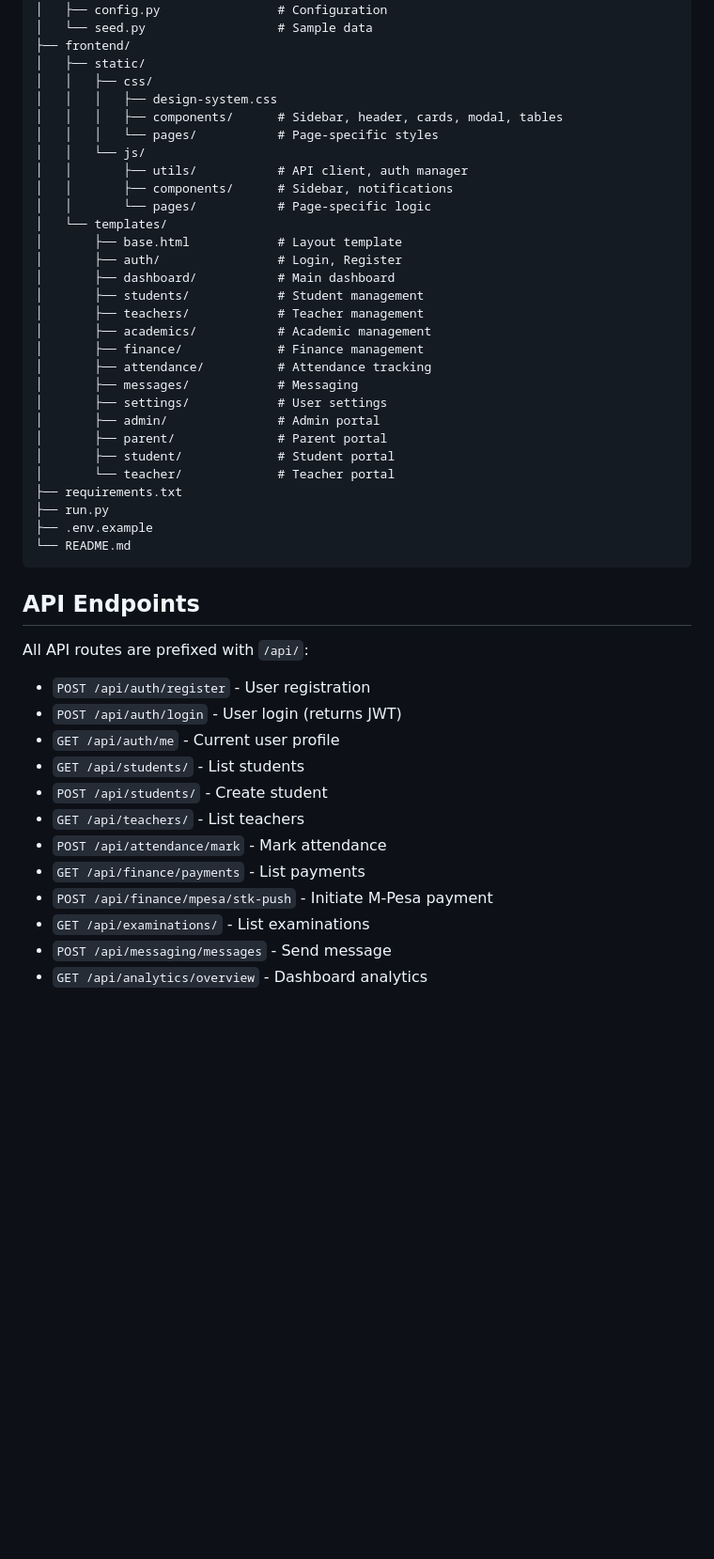
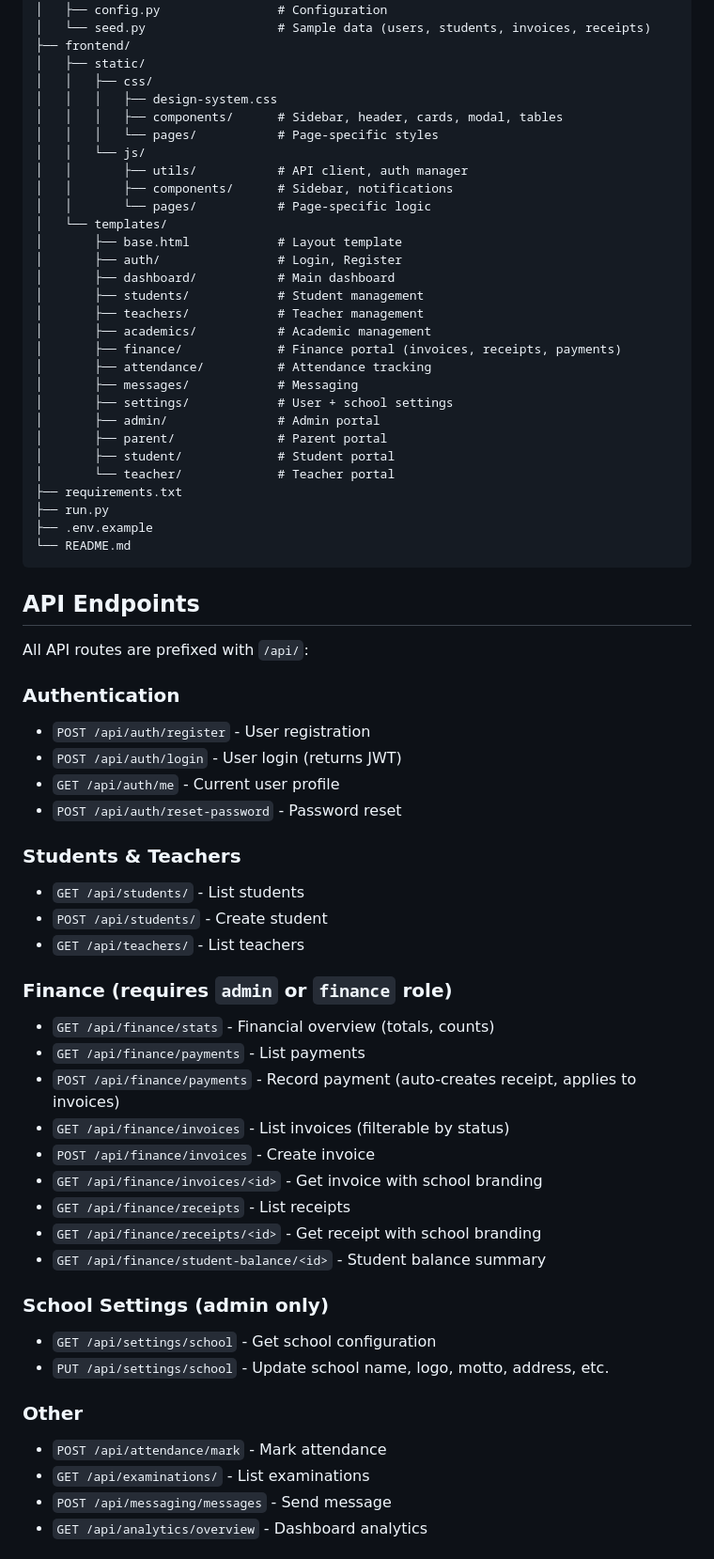
Before and after one commit to kevinke3/classmate, a Markdown page: README.md, the part around one of its changes. Shown at 94% size. GitHub-like rendering; blank space fills up the shorter version.

```diff
--- a/README.md
+++ b/README.md
@@ -112,6 +146,6 @@ classmate/
 │   │   └── documents/           # Document management
 │   ├── config.py                # Configuration
-│   └── seed.py                  # Sample data
+│   └── seed.py                  # Sample data (users, students, invoices, receipts)
 ├── frontend/
 │   ├── static/
 │   │   ├── css/
@@ -129,10 +163,10 @@ classmate/
 │       ├── students/            # Student management
 │       ├── teachers/            # Teacher management
 │       ├── academics/           # Academic management
-│       ├── finance/             # Finance management
+│       ├── finance/             # Finance portal (invoices, receipts, payments)
 │       ├── attendance/          # Attendance tracking
 │       ├── messages/            # Messaging
-│       ├── settings/            # User settings
+│       ├── settings/            # User + school settings
 │       ├── admin/               # Admin portal
 │       ├── parent/              # Parent portal
 │       ├── student/             # Student portal
@@ -147,15 +181,34 @@ classmate/
 
 All API routes are prefixed with `/api/`:
 
+### Authentication
 - `POST /api/auth/register` - User registration
 - `POST /api/auth/login` - User login (returns JWT)
 - `GET /api/auth/me` - Current user profile
+- `POST /api/auth/reset-password` - Password reset
+
+### Students & Teachers
 - `GET /api/students/` - List students
 - `POST /api/students/` - Create student
 - `GET /api/teachers/` - List teachers
+
+### Finance (requires `admin` or `finance` role)
+- `GET /api/finance/stats` - Financial overview (totals, counts)
+- `GET /api/finance/payments` - List payments
+- `POST /api/finance/payments` - Record payment (auto-creates receipt, applies to invoices)
+- `GET /api/finance/invoices` - List invoices (filterable by status)
+- `POST /api/finance/invoices` - Create invoice
+- `GET /api/finance/invoices/<id>` - Get invoice with school branding
+- `GET /api/finance/receipts` - List receipts
+- `GET /api/finance/receipts/<id>` - Get receipt with school branding
+- `GET /api/finance/student-balance/<id>` - Student balance summary
+
+### School Settings (admin only)
+- `GET /api/settings/school` - Get school configuration
+- `PUT /api/settings/school` - Update school name, logo, motto, address, etc.
+
+### Other
 - `POST /api/attendance/mark` - Mark attendance
-- `GET /api/finance/payments` - List payments
-- `POST /api/finance/mpesa/stk-push` - Initiate M-Pesa payment
 - `GET /api/examinations/` - List examinations
 - `POST /api/messaging/messages` - Send message
 - `GET /api/analytics/overview` - Dashboard analytics
```
Also changed, not shown: other parts of README.md (+55 -21 lines).
